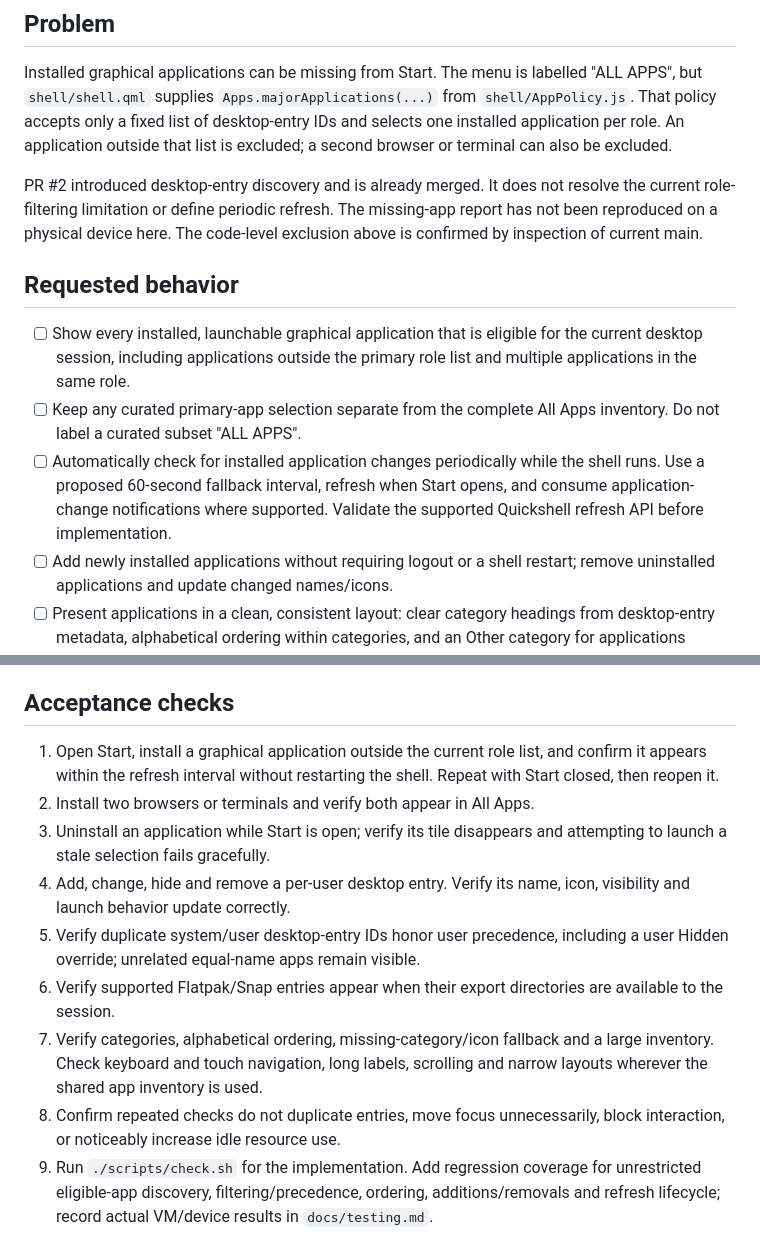
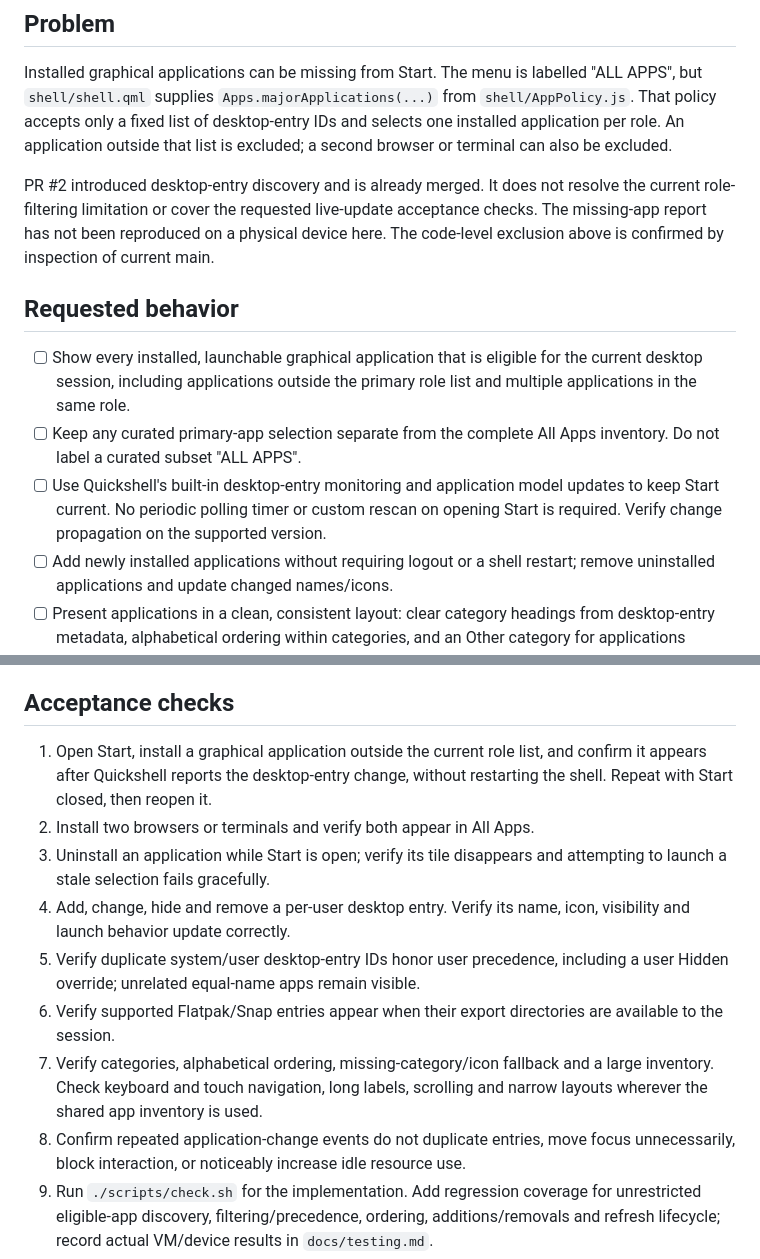
Before and after one commit to Person1873/tessarchy, a Markdown page: docs/start-menu-installed-apps.md, 2 parts joined by grey strips. Drawn GitHub-style.

Commit message:
Use Quickshell app monitoring instead of periodic Start menu polling

```diff
--- a/docs/start-menu-installed-apps.md
+++ b/docs/start-menu-installed-apps.md
@@ -9,7 +9,7 @@ and selects one installed application per role. An application outside that
 list is excluded; a second browser or terminal can also be excluded.
 
 PR #2 introduced desktop-entry discovery and is already merged. It does not
-resolve the current role-filtering limitation or define periodic refresh.
+resolve the current role-filtering limitation or cover the requested live-update acceptance checks.
 The missing-app report has not been reproduced on a physical device here.
 The code-level exclusion above is confirmed by inspection of current main.
 
@@ -20,10 +20,9 @@ The code-level exclusion above is confirmed by inspection of current main.
   role list and multiple applications in the same role.
 - [ ] Keep any curated primary-app selection separate from the complete All Apps
   inventory. Do not label a curated subset "ALL APPS".
-- [ ] Automatically check for installed application changes periodically while
-  the shell runs. Use a proposed 60-second fallback interval, refresh when Start
-  opens, and consume application-change notifications where supported. Validate
-  the supported Quickshell refresh API before implementation.
+- [ ] Use Quickshell's built-in desktop-entry monitoring and application model
+  updates to keep Start current. No periodic polling timer or custom rescan on
+  opening Start is required. Verify change propagation on the supported version.
 - [ ] Add newly installed applications without requiring logout or a shell
   restart; remove uninstalled applications and update changed names/icons.
 - [ ] Present applications in a clean, consistent layout: clear category
@@ -49,8 +48,8 @@ The code-level exclusion above is confirmed by inspection of current main.
 ## Acceptance checks
 
 1. Open Start, install a graphical application outside the current role list,
-   and confirm it appears within the refresh interval without restarting the
-   shell. Repeat with Start closed, then reopen it.
+   and confirm it appears after Quickshell reports the desktop-entry change,
+   without restarting the shell. Repeat with Start closed, then reopen it.
 2. Install two browsers or terminals and verify both appear in All Apps.
 3. Uninstall an application while Start is open; verify its tile disappears and
    attempting to launch a stale selection fails gracefully.
@@ -63,7 +62,7 @@ The code-level exclusion above is confirmed by inspection of current main.
 7. Verify categories, alphabetical ordering, missing-category/icon fallback and
    a large inventory. Check keyboard and touch navigation, long labels, scrolling
    and narrow layouts wherever the shared app inventory is used.
-8. Confirm repeated checks do not duplicate entries, move focus unnecessarily,
+8. Confirm repeated application-change events do not duplicate entries, move focus unnecessarily,
    block interaction, or noticeably increase idle resource use.
 9. Run `./scripts/check.sh` for the implementation. Add regression coverage for
    unrestricted eligible-app discovery, filtering/precedence, ordering,
```
